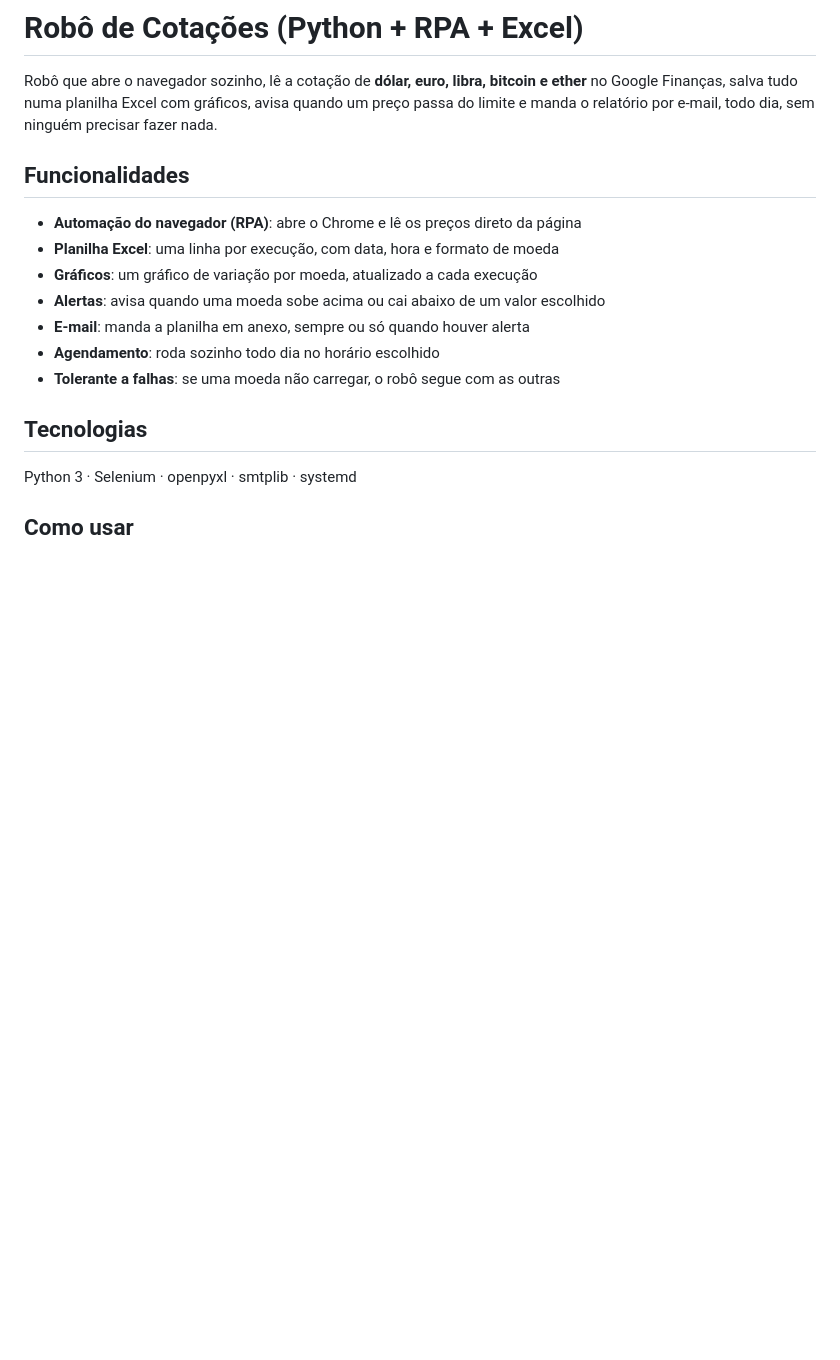
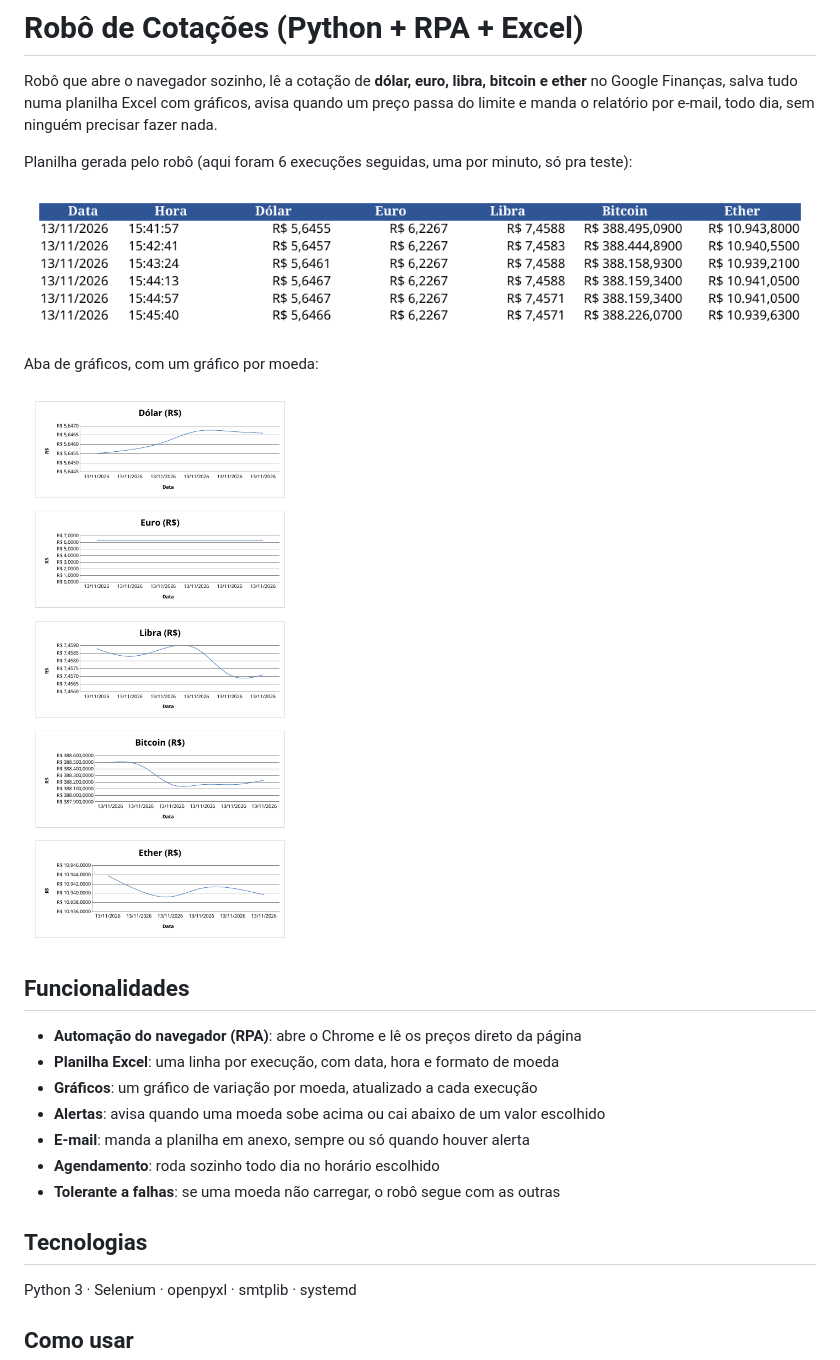
Before and after one commit to LuizOttario/robo-cotacoes, a Markdown page: README.md, the part around the change. GitHub-like rendering; pictures changed too: docs/graficos.png (added), docs/planilha.png (added); blank space fills up the shorter version.

Commit message:
Adiciona prints da planilha e dos gráficos no README

```diff
--- a/README.md
+++ b/README.md
@@ -1,6 +1,14 @@
 # Robô de Cotações (Python + RPA + Excel)
 
 Robô que abre o navegador sozinho, lê a cotação de **dólar, euro, libra, bitcoin e ether** no Google Finanças, salva tudo numa planilha Excel com gráficos, avisa quando um preço passa do limite e manda o relatório por e-mail, todo dia, sem ninguém precisar fazer nada.
+
+Planilha gerada pelo robô (aqui foram 6 execuções seguidas, uma por minuto, só pra teste):
+
+![Aba Cotações da planilha](docs/planilha.png)
+
+Aba de gráficos, com um gráfico por moeda:
+
+<img src="docs/graficos.png" alt="Aba Gráficos da planilha" width="420">
 
 ## Funcionalidades
 - **Automação do navegador (RPA)**: abre o Chrome e lê os preços direto da página
```
